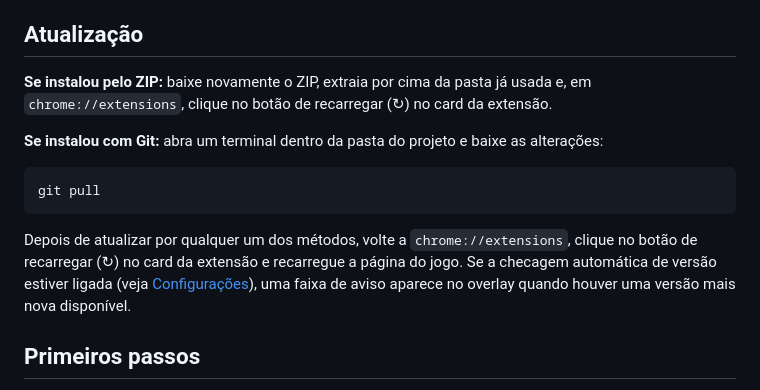
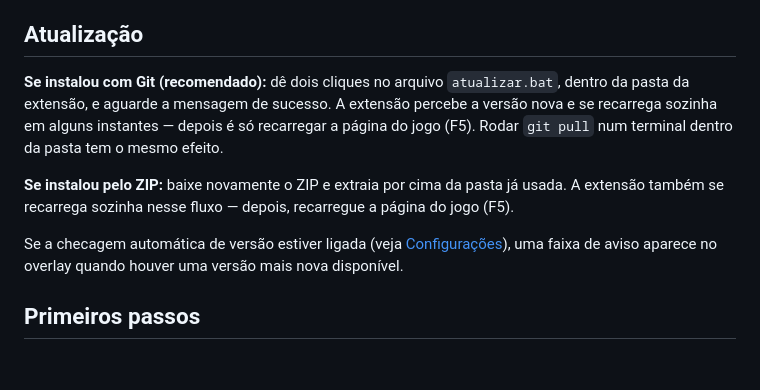
Before and after one commit to andaraGui/pokemon-helpers, a Markdown page: README.md, the part around the change. Rendered like a GitHub page; blank space fills up the shorter version.

Commit message:
docs: seção Atualização com atualizar.bat e auto-reload da extensão
Co-Authored-By: Claude Fable 5 <noreply@anthropic.com>

````diff
--- a/README.md
+++ b/README.md
@@ -71,22 +71,19 @@ Esta opção exige o [Git](https://git-scm.com/) instalado no computador.
 
 ## Atualização
 
-**Se instalou pelo ZIP:** baixe novamente o ZIP, extraia por cima da pasta
-já usada e, em `chrome://extensions`, clique no botão de recarregar (↻) no
-card da extensão.
+**Se instalou com Git (recomendado):** dê dois cliques no arquivo
+`atualizar.bat`, dentro da pasta da extensão, e aguarde a mensagem de
+sucesso. A extensão percebe a versão nova e se recarrega sozinha em alguns
+instantes — depois é só recarregar a página do jogo (F5). Rodar `git pull`
+num terminal dentro da pasta tem o mesmo efeito.
 
-**Se instalou com Git:** abra um terminal dentro da pasta do projeto e
-baixe as alterações:
+**Se instalou pelo ZIP:** baixe novamente o ZIP e extraia por cima da pasta
+já usada. A extensão também se recarrega sozinha nesse fluxo — depois,
+recarregue a página do jogo (F5).
 
-```bash
-git pull
-```
-
-Depois de atualizar por qualquer um dos métodos, volte a
-`chrome://extensions`, clique no botão de recarregar (↻) no card da extensão
-e recarregue a página do jogo. Se a checagem automática de versão estiver
-ligada (veja [Configurações](#configurações)), uma faixa de aviso aparece no
-overlay quando houver uma versão mais nova disponível.
+Se a checagem automática de versão estiver ligada (veja
+[Configurações](#configurações)), uma faixa de aviso aparece no overlay
+quando houver uma versão mais nova disponível.
 
 ## Primeiros passos
 
````
